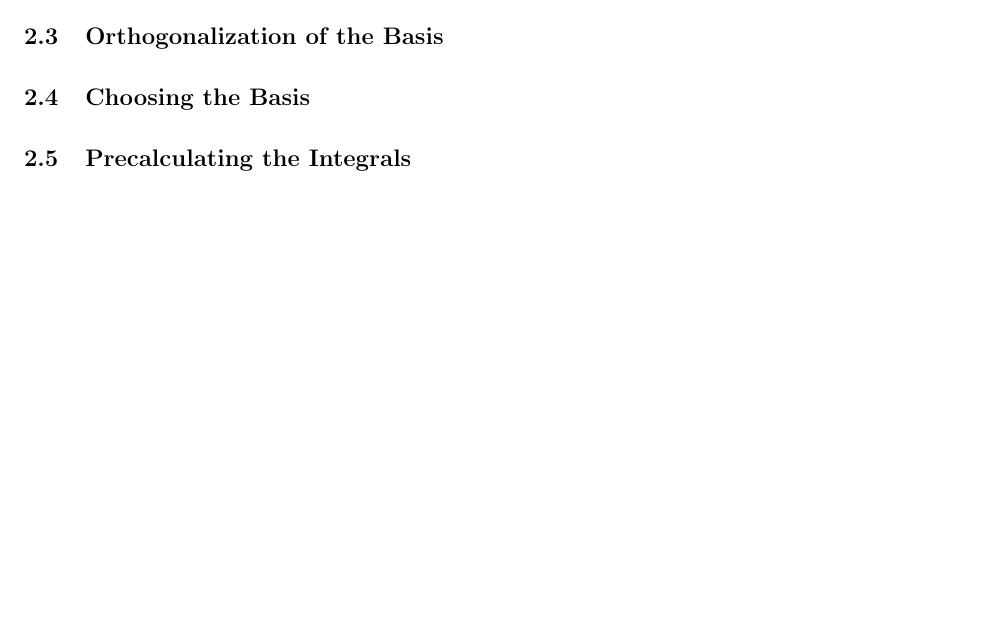
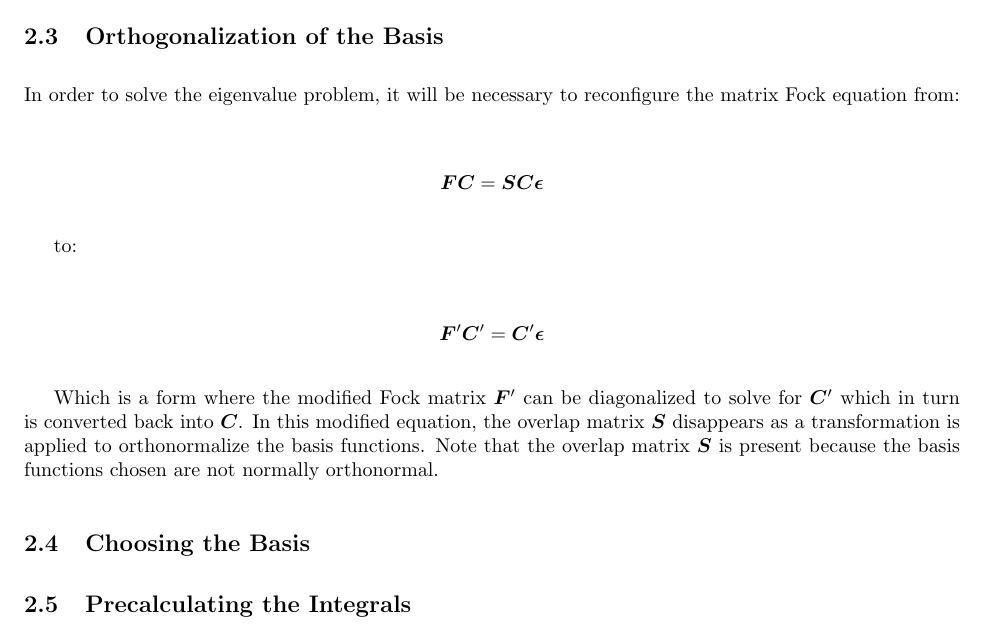
Before and after one commit to umamibeef/UBC-ELEC-542-Coursework, a LaTeX problem sheet (assignment-3/assignment3.tex): part of page 6 of 11, cut so that both start at the same text, the shorter picture padded with empty space. Compiled offline with pdfLaTeX.

Commit message:
Saving work

```diff
--- a/assignment-3/assignment3.tex
+++ b/assignment-3/assignment3.tex
@@ -214,6 +214,20 @@ For every iteration of the Hartree-Fock algorithm, the matrix $\bm{G}$ will need
 
 \subsection{Orthogonalization of the Basis}
 
+In order to solve the eigenvalue problem, it will be necessary to reconfigure the matrix Fock equation from:
+
+\begin{align*}
+\bm{F}\bm{C} &= \bm{S}\bm{C}\bm{\epsilon}
+\end{align*}
+
+to:
+
+\begin{align*}
+\bm{F}'\bm{C}' &= \bm{C}'\bm{\epsilon}
+\end{align*}
+
+Which is a form where the modified Fock matrix $\bm{F}'$ can be diagonalized to solve for $\bm{C}'$ which in turn is converted back into $\bm{C}$. In this modified equation, the overlap matrix $\bm{S}$ disappears as a transformation is applied to orthonormalize the basis functions. Note that the overlap matrix $\bm{S}$ is present because the basis functions chosen are not normally orthonormal.
+
 \subsection{Choosing the Basis}
 
 % For this assignment, the STO-2G and STO-3G basis sets will be used which use two and three linear combinations of gaussian functions respectively to approximate atomic orbitals.
```
